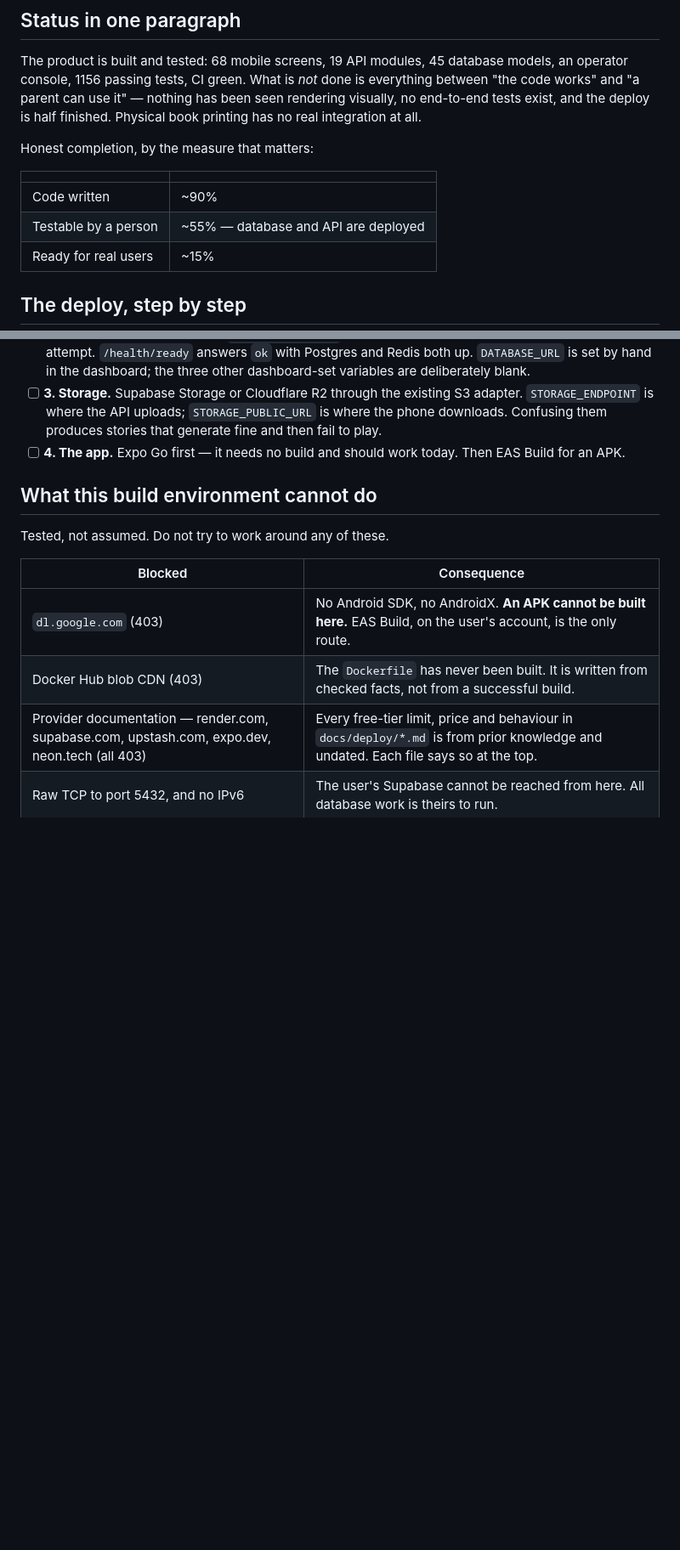
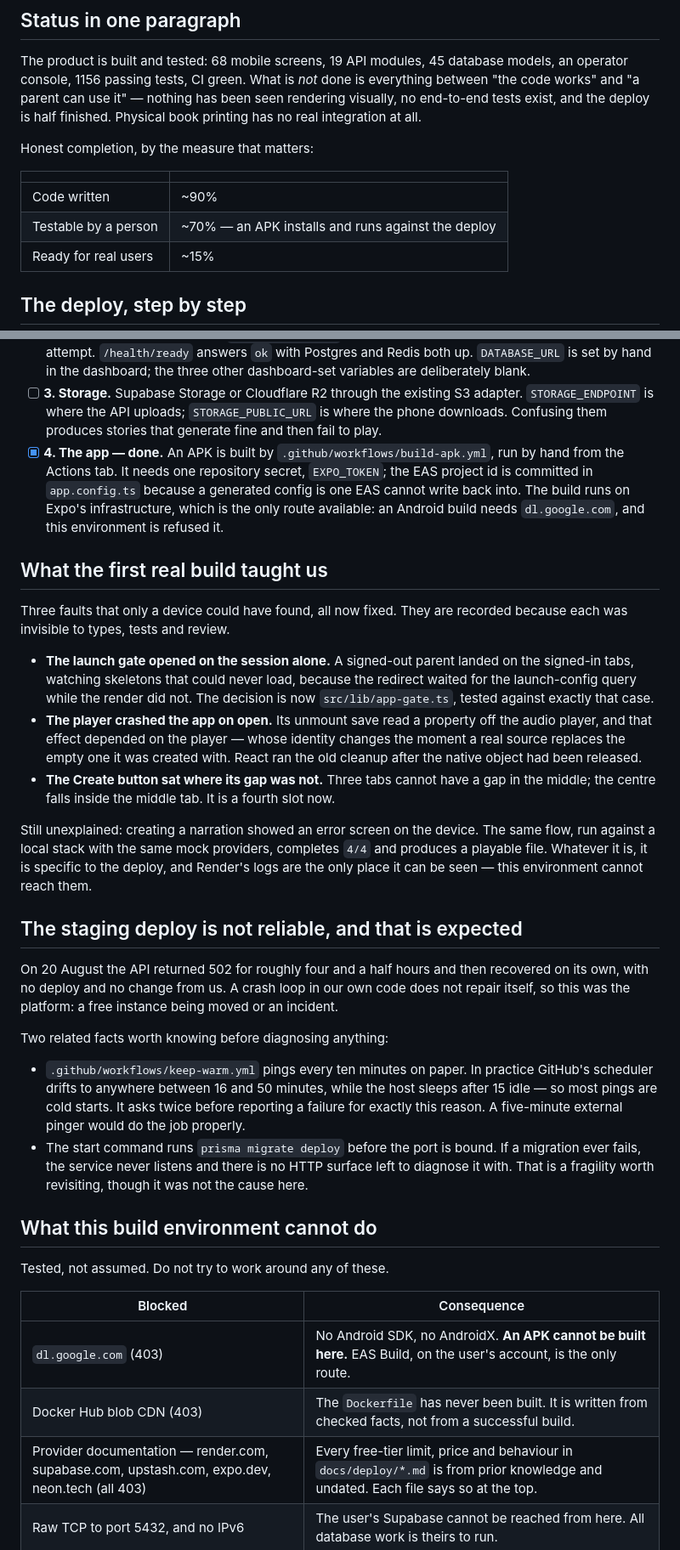
Before and after one commit to aieasycep/masalim-opus5, a Markdown page: HANDOFF.md, 2 parts joined by grey strips. Shown at 85% size. Rendered like a GitHub page; blank space fills up the shorter version.

Commit message:
Record what the first device build found
Three faults no type or test could have caught, one still-open question, and
the shape of a free-tier outage that repaired itself — so the next session
does not mistake a platform incident for a bug in this code.

Co-Authored-By: Claude Opus 5 <noreply@anthropic.com>
Claude-Session: https://claude.ai/code/session_01BPUbukg7n9pKk6Ra1MyEWL

```diff
--- a/HANDOFF.md
+++ b/HANDOFF.md
@@ -18,7 +18,7 @@ Honest completion, by the measure that matters:
 | | |
 | --- | --- |
 | Code written | ~90% |
-| Testable by a person | ~55% — database and API are deployed |
+| Testable by a person | ~70% — an APK installs and runs against the deploy |
 | Ready for real users | ~15% |
 
 ## The deploy, step by step
@@ -45,8 +45,54 @@ on its mock, so the whole product is clickable before any API key exists.
       adapter. `STORAGE_ENDPOINT` is where the API uploads; `STORAGE_PUBLIC_URL`
       is where the phone downloads. Confusing them produces stories that
       generate fine and then fail to play.
-- [ ] **4. The app.** Expo Go first — it needs no build and should work today.
-      Then EAS Build for an APK.
+- [x] **4. The app — done.** An APK is built by
+      `.github/workflows/build-apk.yml`, run by hand from the Actions tab. It
+      needs one repository secret, `EXPO_TOKEN`; the EAS project id is committed
+      in `app.config.ts` because a generated config is one EAS cannot write back
+      into. The build runs on Expo's infrastructure, which is the only route
+      available: an Android build needs `dl.google.com`, and this environment is
+      refused it.
+
+## What the first real build taught us
+
+Three faults that only a device could have found, all now fixed. They are
+recorded because each was invisible to types, tests and review.
+
+- **The launch gate opened on the session alone.** A signed-out parent landed on
+  the signed-in tabs, watching skeletons that could never load, because the
+  redirect waited for the launch-config query while the render did not. The
+  decision is now `src/lib/app-gate.ts`, tested against exactly that case.
+- **The player crashed the app on open.** Its unmount save read a property off
+  the audio player, and that effect depended on the player — whose identity
+  changes the moment a real source replaces the empty one it was created with.
+  React ran the old cleanup after the native object had been released.
+- **The Create button sat where its gap was not.** Three tabs cannot have a gap
+  in the middle; the centre falls inside the middle tab. It is a fourth slot now.
+
+Still unexplained: creating a narration showed an error screen on the device.
+The same flow, run against a local stack with the same mock providers, completes
+`4/4` and produces a playable file. Whatever it is, it is specific to the
+deploy, and Render's logs are the only place it can be seen — this environment
+cannot reach them.
+
+## The staging deploy is not reliable, and that is expected
+
+On 20 August the API returned 502 for roughly four and a half hours and then
+recovered on its own, with no deploy and no change from us. A crash loop in our
+own code does not repair itself, so this was the platform: a free instance being
+moved or an incident.
+
+Two related facts worth knowing before diagnosing anything:
+
+- `.github/workflows/keep-warm.yml` pings every ten minutes on paper. In
+  practice GitHub's scheduler drifts to anywhere between 16 and 50 minutes,
+  while the host sleeps after 15 idle — so most pings are cold starts. It asks
+  twice before reporting a failure for exactly this reason. A five-minute
+  external pinger would do the job properly.
+- The start command runs `prisma migrate deploy` before the port is bound. If a
+  migration ever fails, the service never listens and there is no HTTP surface
+  left to diagnose it with. That is a fragility worth revisiting, though it was
+  not the cause here.
 
 ## What this build environment cannot do
 
```
